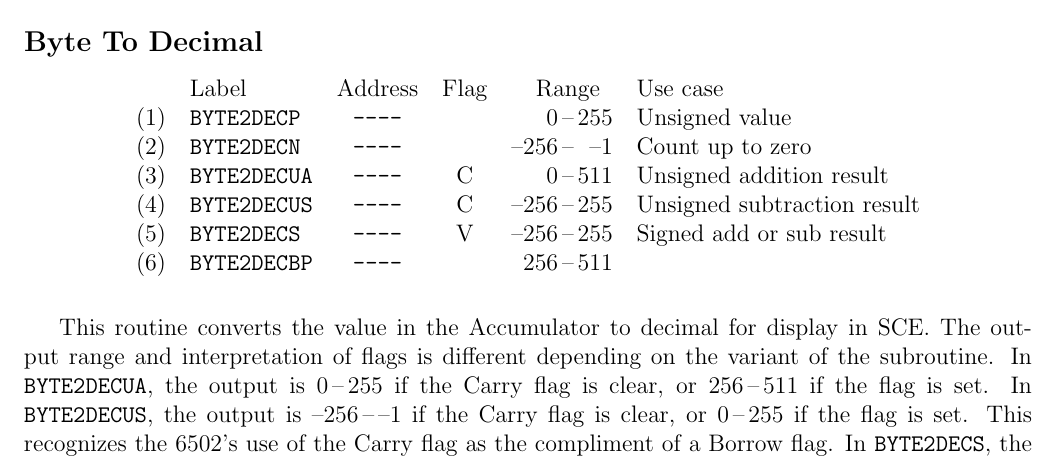
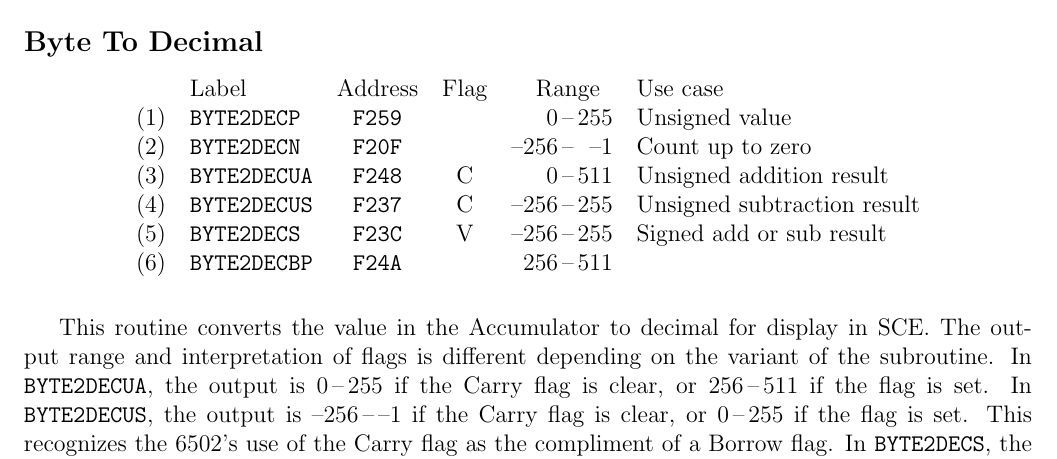
Before and after one commit to mdpkh/retro6k, a LaTeX thesis (sdk/r6k-pg.tex): part of page 18 of 28, cut so that both start at the same text. Compiled offline with pdfLaTeX.

Commit message:
Fill in BYTE2DEC* subroutine addresses in documentation

```diff
--- a/sdk/r6k-pg.tex
+++ b/sdk/r6k-pg.tex
@@ -452,12 +452,12 @@ To be included here later. See \url{https://www.masswerk.at/6502/6502_instructio
 
 \begin{center}\begin{tabular}{r>{\ttfamily}l>{\ttfamily}ccr@{\,--\,}rl}
 & \textrm{Label} & \textrm{Address} & Flag & \multicolumn{2}{c}{\phantom{--}Range} & Use case \\
-(1) & BYTE2DECP & ---- & & 0&255 & Unsigned value \\
-(2) & BYTE2DECN & ---- & & --256&--1 & Count up to zero \\
-(3) & BYTE2DECUA & ---- & C & 0&511 & Unsigned addition result \\
-(4) & BYTE2DECUS & ---- & C & --256&255 & Unsigned subtraction result \\
-(5) & BYTE2DECS & ---- & V & --256&255 & Signed add or sub result \\
-(6) & BYTE2DECBP & ---- & & 256&511 \\
+(1) & BYTE2DECP & F259 & & 0&255 & Unsigned value \\
+(2) & BYTE2DECN & F20F & & --256&--1 & Count up to zero \\
+(3) & BYTE2DECUA & F248 & C & 0&511 & Unsigned addition result \\
+(4) & BYTE2DECUS & F237 & C & --256&255 & Unsigned subtraction result \\
+(5) & BYTE2DECS & F23C & V & --256&255 & Signed add or sub result \\
+(6) & BYTE2DECBP & F24A & & 256&511 \\
 \end{tabular}\end{center}
 
 This routine converts the value in the Accumulator to decimal for display in SCE. The output range and interpretation of flags is different depending on the variant of the subroutine. In \texttt{BYTE2DECUA}, the output is 0\,--\,255 if the Carry flag is clear, or 256\,--\,511 if the flag is set. In \texttt{BYTE2DECUS}, the output is --256\,--\,--1 if the Carry flag is clear, or 0\,--\,255 if the flag is set. This recognizes the 6502's use of the Carry flag as the compliment of a Borrow flag. In \texttt{BYTE2DECS}, the output is --128\,--\,127 if the Overflow flag is clear, or --256\,--\,--129 or 128\,--\,255\footnote{\texttt{BYTE2DECS} chooses the sign based on the exclusive-or of the Overflow and Negative flags.} if the Overflow flag is set.
```
